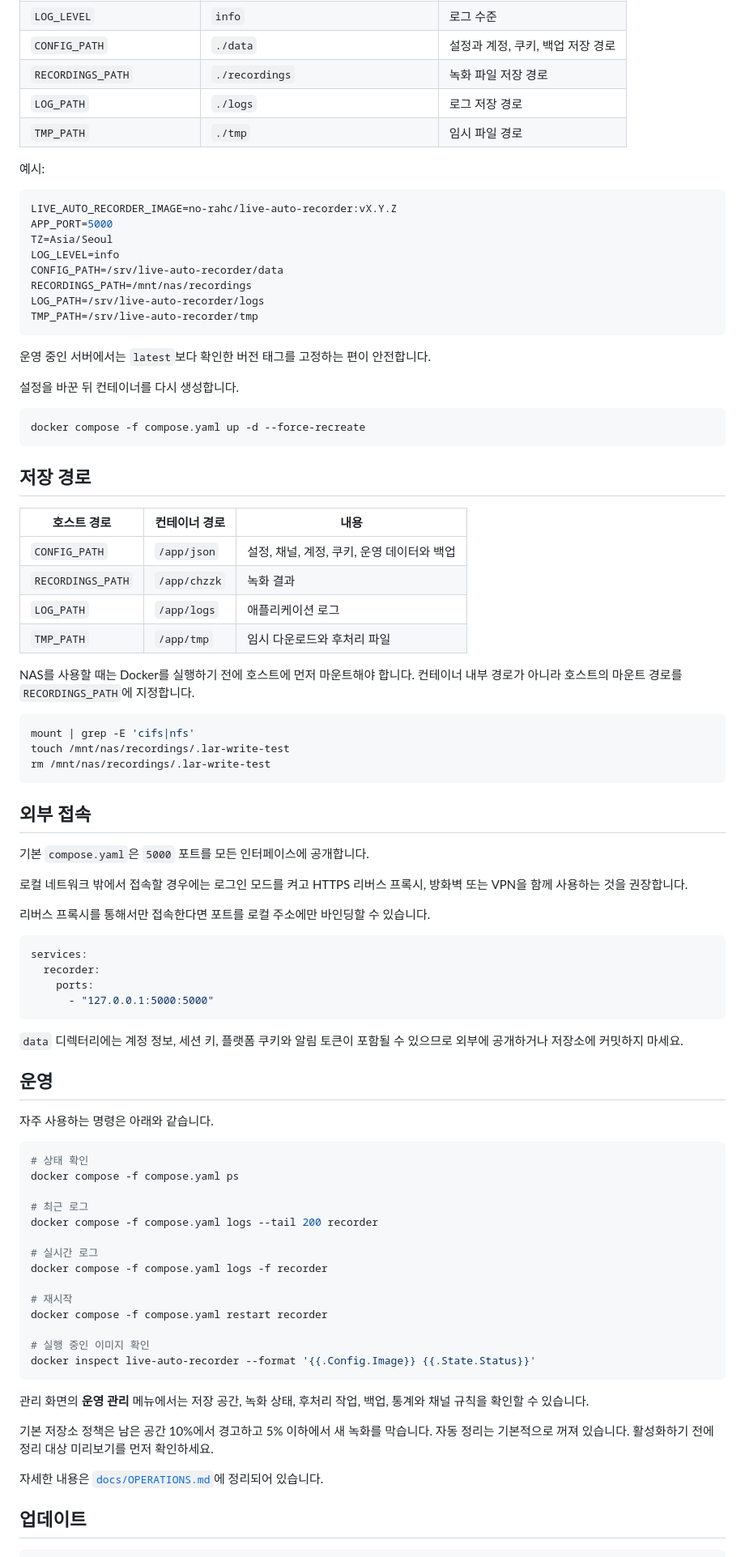
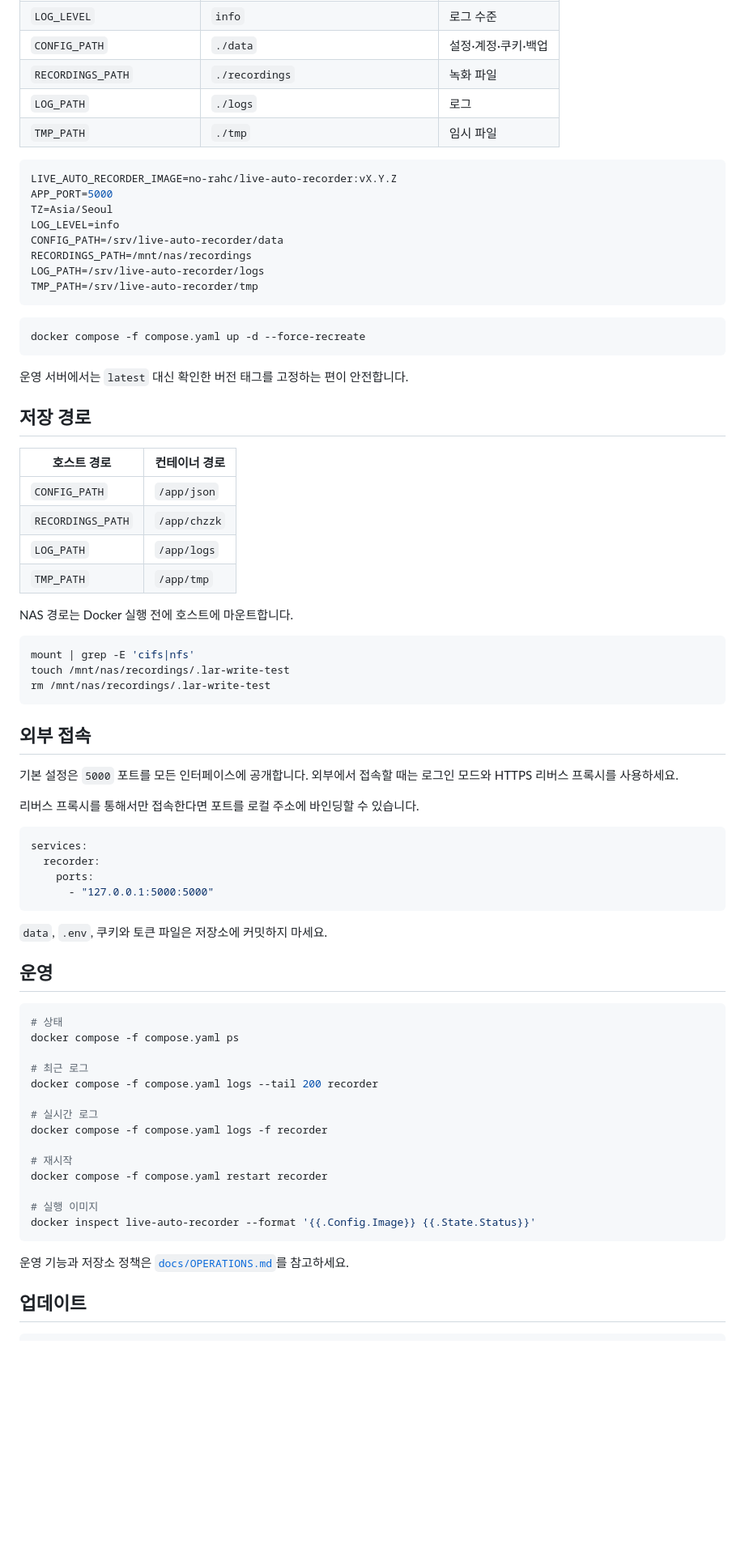
Before and after one commit to no-rahc/Live_auto_recorder, a Markdown page: README.md, the part around one of its changes. Shown at 81% size. Rendered like a GitHub page; blank space fills up the shorter version.

Commit message:
docs(readme): remove redundant copy

````diff
--- a/README.md
+++ b/README.md
@@ -85,10 +46,8 @@ http://서버주소:5000
 | `LOG_LEVEL` | `info` | 로그 수준 |
-| `CONFIG_PATH` | `./data` | 설정과 계정, 쿠키, 백업 저장 경로 |
-| `RECORDINGS_PATH` | `./recordings` | 녹화 파일 저장 경로 |
-| `LOG_PATH` | `./logs` | 로그 저장 경로 |
-| `TMP_PATH` | `./tmp` | 임시 파일 경로 |
-
-예시:
+| `CONFIG_PATH` | `./data` | 설정·계정·쿠키·백업 |
+| `RECORDINGS_PATH` | `./recordings` | 녹화 파일 |
+| `LOG_PATH` | `./logs` | 로그 |
+| `TMP_PATH` | `./tmp` | 임시 파일 |
 
 ```env
 LIVE_AUTO_RECORDER_IMAGE=no-rahc/live-auto-recorder:vX.Y.Z
@@ -101,24 +60,22 @@ LOG_PATH=/srv/live-auto-recorder/logs
 TMP_PATH=/srv/live-auto-recorder/tmp
 ```
 
-운영 중인 서버에서는 `latest`보다 확인한 버전 태그를 고정하는 편이 안전합니다.
-
-설정을 바꾼 뒤 컨테이너를 다시 생성합니다.
-
 ```bash
 docker compose -f compose.yaml up -d --force-recreate
 ```
 
+운영 서버에서는 `latest` 대신 확인한 버전 태그를 고정하는 편이 안전합니다.
+
 ## 저장 경로
 
-| 호스트 경로 | 컨테이너 경로 | 내용 |
-|---|---|---|
-| `CONFIG_PATH` | `/app/json` | 설정, 채널, 계정, 쿠키, 운영 데이터와 백업 |
-| `RECORDINGS_PATH` | `/app/chzzk` | 녹화 결과 |
-| `LOG_PATH` | `/app/logs` | 애플리케이션 로그 |
-| `TMP_PATH` | `/app/tmp` | 임시 다운로드와 후처리 파일 |
+| 호스트 경로 | 컨테이너 경로 |
+|---|---|
+| `CONFIG_PATH` | `/app/json` |
+| `RECORDINGS_PATH` | `/app/chzzk` |
+| `LOG_PATH` | `/app/logs` |
+| `TMP_PATH` | `/app/tmp` |
 
-NAS를 사용할 때는 Docker를 실행하기 전에 호스트에 먼저 마운트해야 합니다. 컨테이너 내부 경로가 아니라 호스트의 마운트 경로를 `RECORDINGS_PATH`에 지정합니다.
+NAS 경로는 Docker 실행 전에 호스트에 마운트합니다.
 
 ```bash
 mount | grep -E 'cifs|nfs'
@@ -128,11 +85,9 @@ rm /mnt/nas/recordings/.lar-write-test
 
 ## 외부 접속
 
-기본 `compose.yaml`은 `5000` 포트를 모든 인터페이스에 공개합니다.
+기본 설정은 `5000` 포트를 모든 인터페이스에 공개합니다. 외부에서 접속할 때는 로그인 모드와 HTTPS 리버스 프록시를 사용하세요.
 
-로컬 네트워크 밖에서 접속할 경우에는 로그인 모드를 켜고 HTTPS 리버스 프록시, 방화벽 또는 VPN을 함께 사용하는 것을 권장합니다.
-
-리버스 프록시를 통해서만 접속한다면 포트를 로컬 주소에만 바인딩할 수 있습니다.
+리버스 프록시를 통해서만 접속한다면 포트를 로컬 주소에 바인딩할 수 있습니다.
 
 ```yaml
 services:
@@ -141,14 +96,12 @@ services:
       - "127.0.0.1:5000:5000"
 ```
 
-`data` 디렉터리에는 계정 정보, 세션 키, 플랫폼 쿠키와 알림 토큰이 포함될 수 있으므로 외부에 공개하거나 저장소에 커밋하지 마세요.
+`data`, `.env`, 쿠키와 토큰 파일은 저장소에 커밋하지 마세요.
 
 ## 운영
 
-자주 사용하는 명령은 아래와 같습니다.
-
 ```bash
-# 상태 확인
+# 상태
 docker compose -f compose.yaml ps
 
 # 최근 로그
@@ -160,15 +113,11 @@ docker compose -f compose.yaml logs -f recorder
 # 재시작
 docker compose -f compose.yaml restart recorder
 
-# 실행 중인 이미지 확인
+# 실행 이미지
 docker inspect live-auto-recorder --format '{{.Config.Image}} {{.State.Status}}'
 ```
 
-관리 화면의 **운영 관리** 메뉴에서는 저장 공간, 녹화 상태, 후처리 작업, 백업, 통계와 채널 규칙을 확인할 수 있습니다.
-
-기본 저장소 정책은 남은 공간 10%에서 경고하고 5% 이하에서 새 녹화를 막습니다. 자동 정리는 기본적으로 꺼져 있습니다. 활성화하기 전에 정리 대상 미리보기를 먼저 확인하세요.
-
-자세한 내용은 [`docs/OPERATIONS.md`](docs/OPERATIONS.md)에 정리되어 있습니다.
+운영 기능과 저장소 정책은 [`docs/OPERATIONS.md`](docs/OPERATIONS.md)를 참고하세요.
 
 ## 업데이트
 
````
Also changed, not shown: other parts of README.md (+8 -91 lines).
